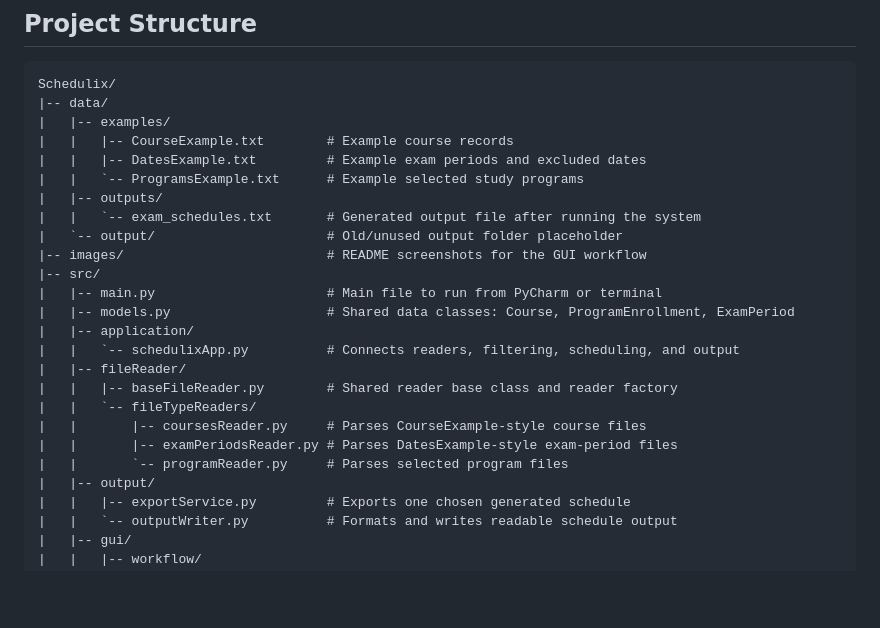
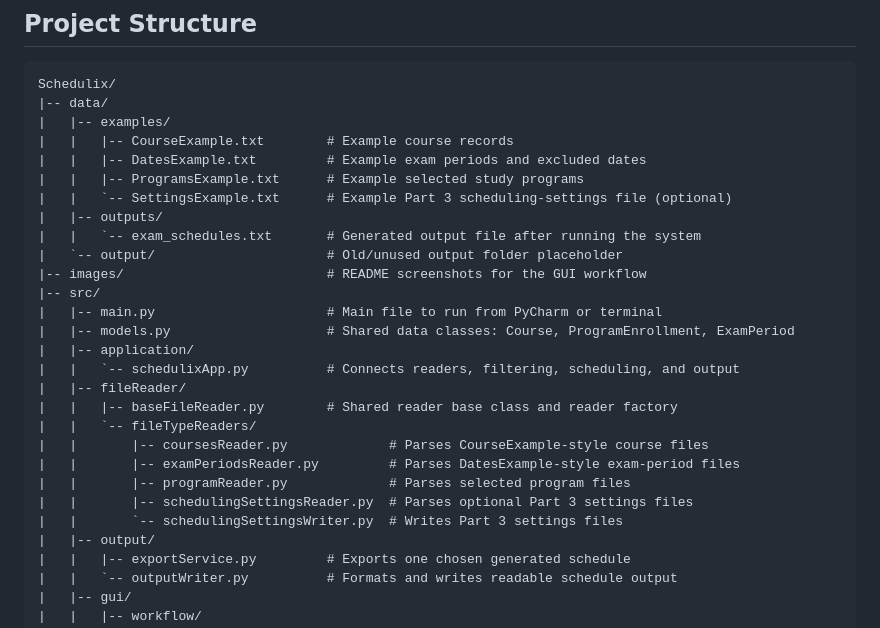
Before and after one commit to shahafsadon/Schedulix, a Markdown page: README.md, the part around one of its changes. Rendered like a GitHub page; blank space fills up the shorter version.

```diff
--- a/README.md
+++ b/README.md
@@ -95,7 +95,8 @@ Schedulix/
 |   |-- examples/
 |   |   |-- CourseExample.txt        # Example course records
 |   |   |-- DatesExample.txt         # Example exam periods and excluded dates
-|   |   `-- ProgramsExample.txt      # Example selected study programs
+|   |   |-- ProgramsExample.txt      # Example selected study programs
+|   |   `-- SettingsExample.txt      # Example Part 3 scheduling-settings file (optional)
 |   |-- outputs/
 |   |   `-- exam_schedules.txt       # Generated output file after running the system
 |   `-- output/                      # Old/unused output folder placeholder
@@ -108,9 +109,11 @@ Schedulix/
 |   |-- fileReader/
 |   |   |-- baseFileReader.py        # Shared reader base class and reader factory
 |   |   `-- fileTypeReaders/
-|   |       |-- coursesReader.py     # Parses CourseExample-style course files
-|   |       |-- examPeriodsReader.py # Parses DatesExample-style exam-period files
-|   |       `-- programReader.py     # Parses selected program files
+|   |       |-- coursesReader.py             # Parses CourseExample-style course files
+|   |       |-- examPeriodsReader.py         # Parses DatesExample-style exam-period files
+|   |       |-- programReader.py             # Parses selected program files
+|   |       |-- schedulingSettingsReader.py  # Parses optional Part 3 settings files
+|   |       `-- schedulingSettingsWriter.py  # Writes Part 3 settings files
 |   |-- output/
 |   |   |-- exportService.py         # Exports one chosen generated schedule
 |   |   `-- outputWriter.py          # Formats and writes readable schedule output
```
Also changed, not shown: other parts of README.md (+49 -1 lines).
